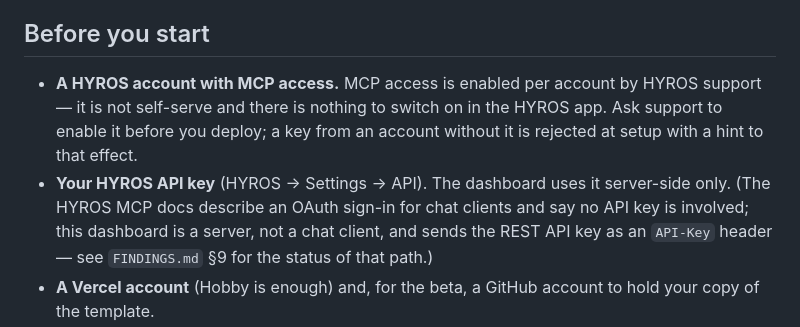
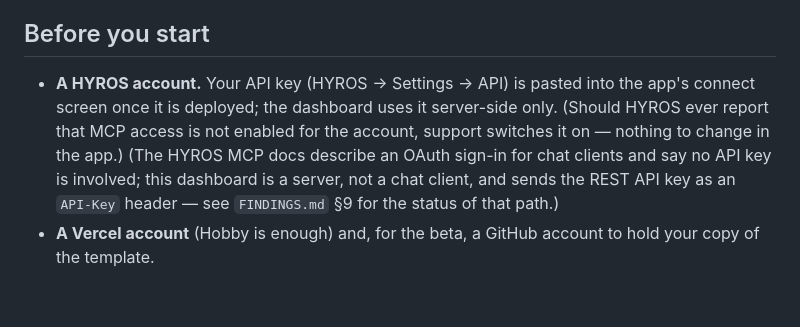
Before and after one commit to CachoMX/ai-hyros, a Markdown page: README.md, the part around the change. Drawn GitHub-style; blank space fills up the shorter version.

```diff
--- a/README.md
+++ b/README.md
@@ -27,12 +27,11 @@ are listed in [`CHANGELOG.md`](./CHANGELOG.md).
 
 ## Before you start
 
-- **A HYROS account with MCP access.** MCP access is enabled per account by
-  HYROS support — it is not self-serve and there is nothing to switch on in
-  the HYROS app. Ask support to enable it before you deploy; a key from an
-  account without it is rejected at setup with a hint to that effect.
-- **Your HYROS API key** (HYROS → Settings → API). The dashboard uses it
-  server-side only. (The HYROS MCP docs describe an OAuth sign-in for
+- **A HYROS account.** Your API key (HYROS → Settings → API) is pasted
+  into the app's connect screen once it is deployed; the dashboard uses it
+  server-side only. (Should HYROS ever report that MCP access is not
+  enabled for the account, support switches it on — nothing to change in
+  the app.) (The HYROS MCP docs describe an OAuth sign-in for
   chat clients and say no API key is involved; this dashboard is a server,
   not a chat client, and sends the REST API key as an `API-Key` header —
   see `FINDINGS.md` §9 for the status of that path.)
```
Also changed, not shown: SETUP-WITH-CLAUDE.md (+18 -26 lines).
